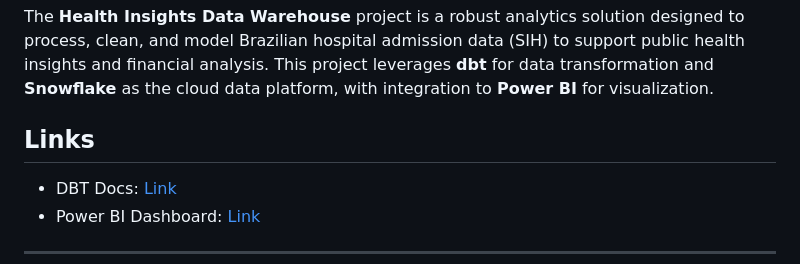
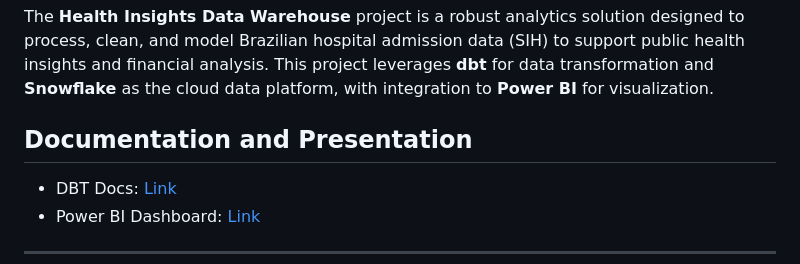
Before and after one commit to adlerabf/health-insights-triggo, a Markdown page: README.md, the part around the change. GitHub-like rendering.

```diff
--- a/README.md
+++ b/README.md
@@ -4,7 +4,7 @@
 
 The **Health Insights Data Warehouse** project is a robust analytics solution designed to process, clean, and model Brazilian hospital admission data (SIH) to support public health insights and financial analysis. This project leverages **dbt** for data transformation and **Snowflake** as the cloud data platform, with integration to **Power BI** for visualization.
 
-## Links
+## Documentation and Presentation
 
 * DBT Docs: [Link](https://adlerabf.github.io/health-insights-triggo/#!/overview)
 * Power BI Dashboard: [Link](https://app.powerbi.com/view?r=eyJrIjoiNDA2NDM3ZTEtYjQxMC00ODcxLThmZTYtZjc2YTJjOGZmMDhmIiwidCI6IjFiYzVlY2E4LTEzNjAtNDhhMy05NWRiLTM5ZmRmNDRiMWEzNiJ9)
```
